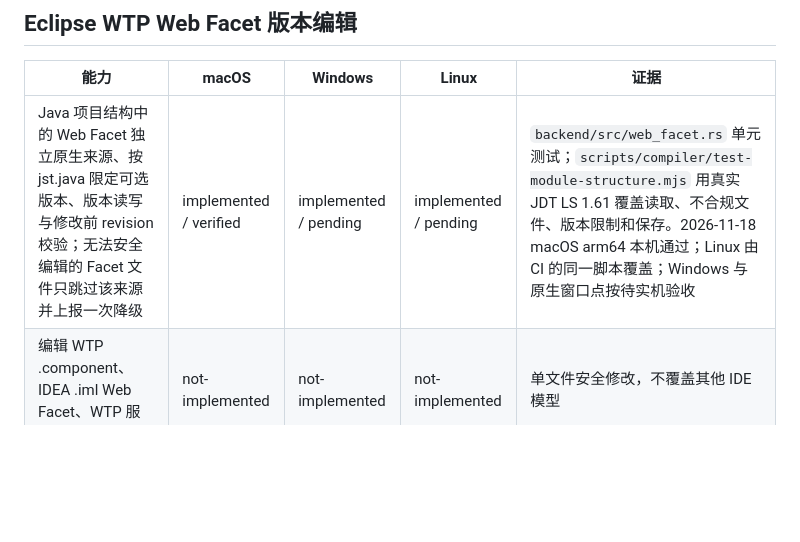
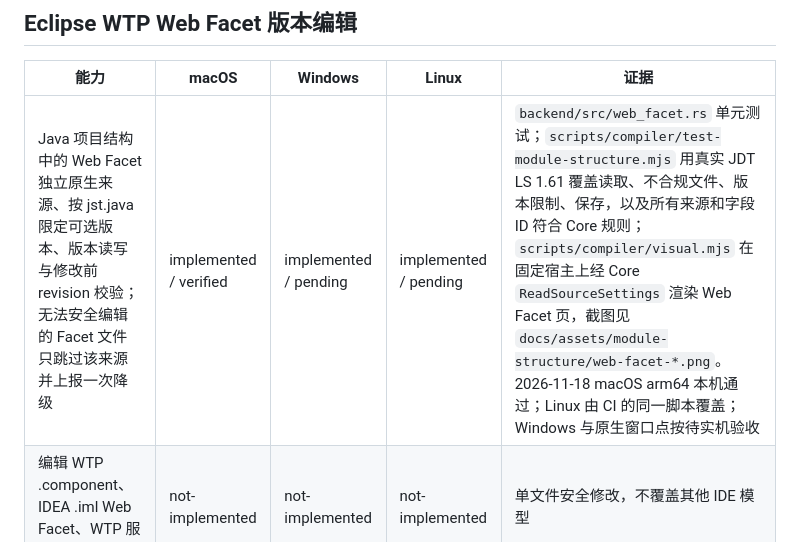
Before and after one commit to Lithe-IDEA/lithe-plugin-java, a Markdown page: docs/feature-matrix.md, the part around the change. Drawn GitHub-style; blank space fills up the shorter version.

```diff
--- a/docs/feature-matrix.md
+++ b/docs/feature-matrix.md
@@ -56,5 +56,5 @@
 
 | 能力 | macOS | Windows | Linux | 证据 |
 | --- | --- | --- | --- | --- |
-| Java 项目结构中的 Web Facet 独立原生来源、按 jst.java 限定可选版本、版本读写与修改前 revision 校验；无法安全编辑的 Facet 文件只跳过该来源并上报一次降级 | implemented / verified | implemented / pending | implemented / pending | `backend/src/web_facet.rs` 单元测试；`scripts/compiler/test-module-structure.mjs` 用真实 JDT LS 1.61 覆盖读取、不合规文件、版本限制和保存。2026-11-18 macOS arm64 本机通过；Linux 由 CI 的同一脚本覆盖；Windows 与原生窗口点按待实机验收 |
+| Java 项目结构中的 Web Facet 独立原生来源、按 jst.java 限定可选版本、版本读写与修改前 revision 校验；无法安全编辑的 Facet 文件只跳过该来源并上报一次降级 | implemented / verified | implemented / pending | implemented / pending | `backend/src/web_facet.rs` 单元测试；`scripts/compiler/test-module-structure.mjs` 用真实 JDT LS 1.61 覆盖读取、不合规文件、版本限制、保存，以及所有来源和字段 ID 符合 Core 规则；`scripts/compiler/visual.mjs` 在固定宿主上经 Core `ReadSourceSettings` 渲染 Web Facet 页，截图见 `docs/assets/module-structure/web-facet-*.png`。2026-11-18 macOS arm64 本机通过；Linux 由 CI 的同一脚本覆盖；Windows 与原生窗口点按待实机验收 |
 | 编辑 WTP .component、IDEA .iml Web Facet、WTP 服务器配置 | not-implemented | not-implemented | not-implemented | 单文件安全修改，不覆盖其他 IDE 模型 |
```
Also changed, not shown: docs/module-structure.md (+2 -0 lines), docs/assets/module-structure/web-facet-en-dark.png (added), docs/assets/module-structure/web-facet-zh-Hans-light.png (added), 3 other files.
